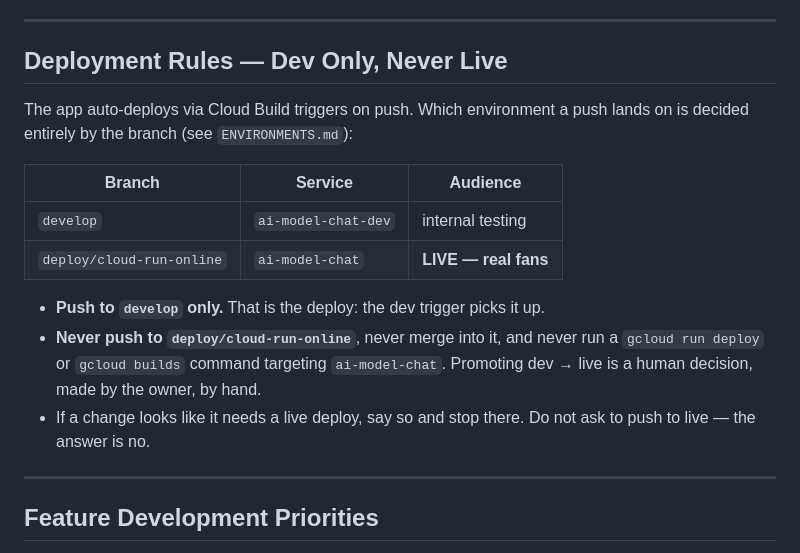
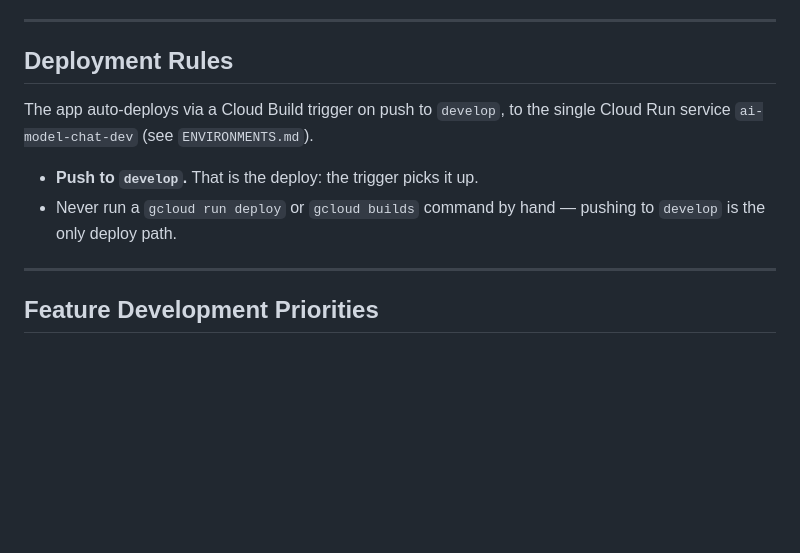
Before and after one commit to Theoduras/ai-model-chat, a Markdown page: CLAUDE.md, the part around the change. Drawn GitHub-style; blank space fills up the shorter version.

```diff
--- a/CLAUDE.md
+++ b/CLAUDE.md
@@ -170,22 +170,14 @@ Stay completely in character. Never mention being an AI.
 
 ---
 
-## Deployment Rules — Dev Only, Never Live
+## Deployment Rules
 
-The app auto-deploys via Cloud Build triggers on push. Which environment a push
-lands on is decided entirely by the branch (see `ENVIRONMENTS.md`):
+The app auto-deploys via a Cloud Build trigger on push to `develop`, to the
+single Cloud Run service `ai-model-chat-dev` (see `ENVIRONMENTS.md`).
 
-| Branch | Service | Audience |
-|---|---|---|
-| `develop` | `ai-model-chat-dev` | internal testing |
-| `deploy/cloud-run-online` | `ai-model-chat` | **LIVE — real fans** |
-
-- **Push to `develop` only.** That is the deploy: the dev trigger picks it up.
-- **Never push to `deploy/cloud-run-online`**, never merge into it, and never run
-  a `gcloud run deploy` or `gcloud builds` command targeting `ai-model-chat`.
-  Promoting dev → live is a human decision, made by the owner, by hand.
-- If a change looks like it needs a live deploy, say so and stop there. Do not
-  ask to push to live — the answer is no.
+- **Push to `develop`.** That is the deploy: the trigger picks it up.
+- Never run a `gcloud run deploy` or `gcloud builds` command by hand — pushing
+  to `develop` is the only deploy path.
 
 ---
 
```
Also changed, not shown: DEPLOY.md (+13 -18 lines).
